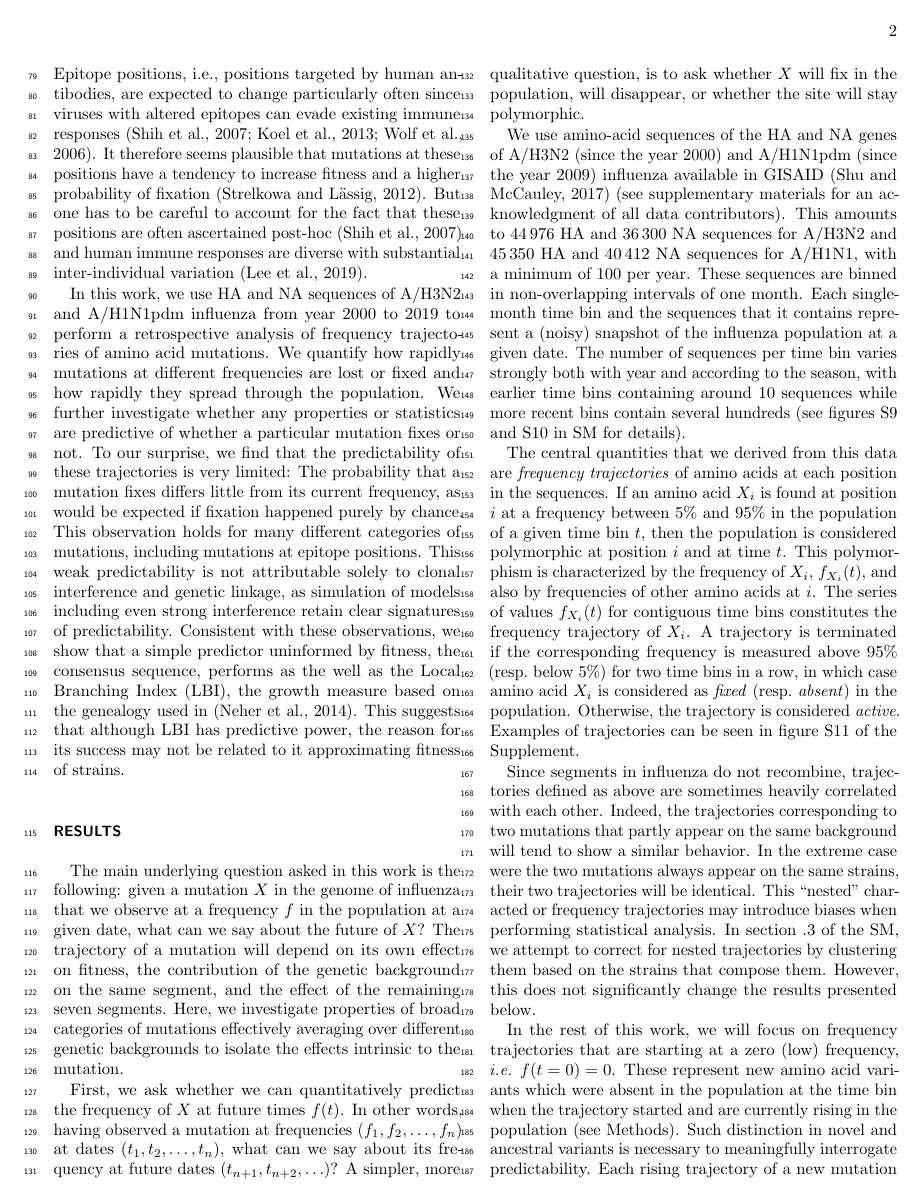
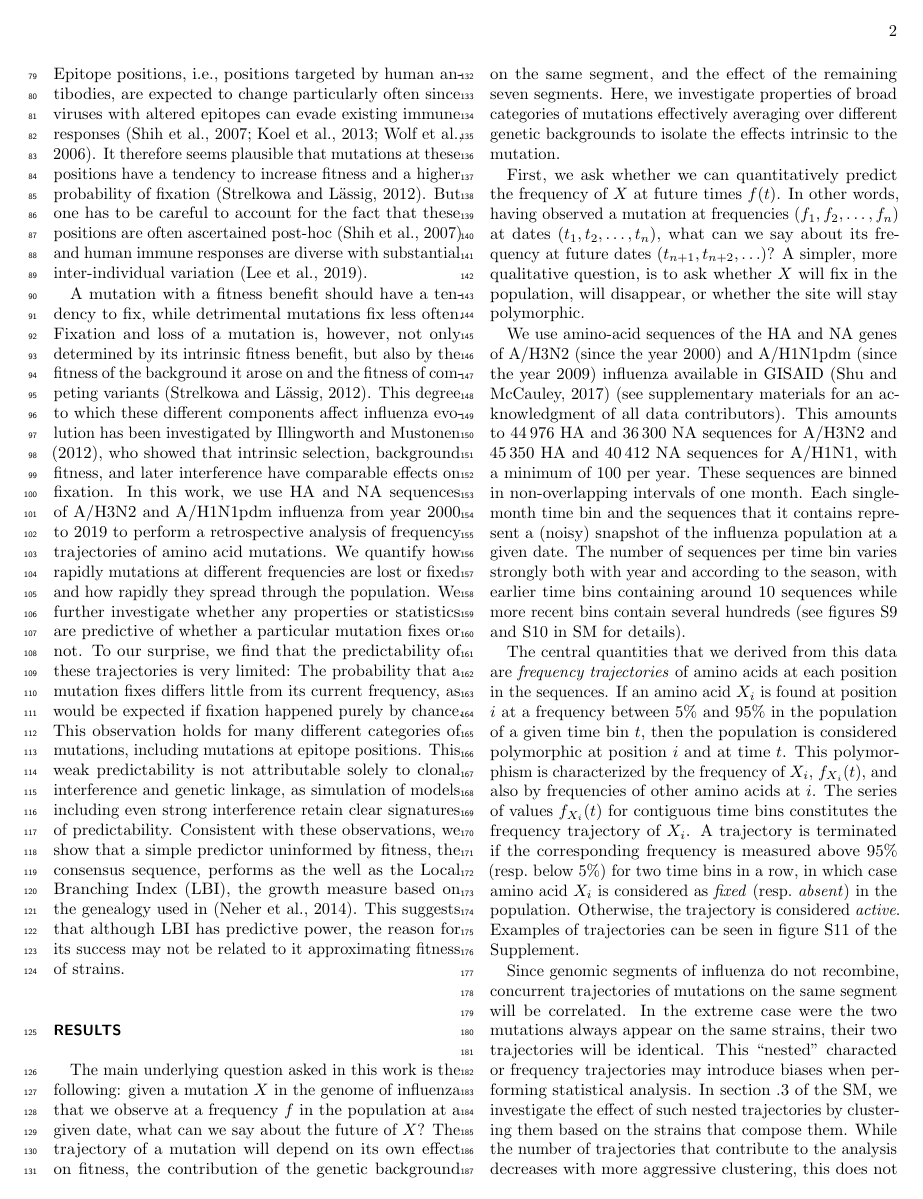
Before and after one commit to PierreBarrat/FluPred_Article, a LaTeX paper (article.tex): page 2 of 39. Compiled offline with pdfLaTeX.

Commit message:
small edits in intro

```diff
--- a/article.tex
+++ b/article.tex
@@ -90,6 +90,10 @@
     But one has to be careful to account for the fact that these positions are often ascertained post-hoc \citep{Shih6283} and human immune responses are diverse with substantial inter-individual variation
     \citep{lee_mapping_2019}.
 
+	A mutation with a fitness benefit should have a tendency to fix, while detrimental mutations fix less often.
+	Fixation and loss of a mutation is, however, not only determined by its intrinsic fitness benefit, but also by the fitness of the background it arose on and the fitness of competing variants \citep{strelkowa_clonal_2012}.
+	This degree to which these different components affect influenza evolution has been investigated by \citet{illingworth_components_2012}, who showed that intrinsic selection, background fitness, and later interference have comparable effects on fixation.
+	% Need more context/bridging
 	In this work, we use HA and NA sequences of A/H3N2 and A/H1N1pdm influenza from year 2000 to 2019 to perform a retrospective analysis of frequency trajectories of amino acid mutations.
 	We quantify how rapidly mutations at different frequencies are lost or fixed and how rapidly they spread through the population.
 	We further investigate whether any properties or statistics are predictive of whether a particular mutation fixes or not.
@@ -117,12 +121,12 @@ This amounts to $44\,976$ HA and $36\,300$ NA sequences for A/H3N2 and $45\,350$
 
 The central quantities that we derived from this data are \emph{frequency trajectories} of amino acids at each position in the sequences. If an amino acid $X_i$ is found at position $i$ at a frequency between 5\% and 95\% in the population of a given time bin $t$, then the population is considered polymorphic at position $i$ and at time $t$. This polymorphism is characterized by the frequency of $X_i$, $f_{X_i}(t)$, and also by frequencies of other amino acids at $i$. The series of values $f_{X_i}(t)$ for contiguous time bins constitutes the frequency trajectory of $X_i$. A trajectory is terminated if the corresponding frequency is measured above 95\% (resp.~below 5\%) for two time bins in a row, in which case amino acid $X_i$ is considered as \emph{fixed} (resp.~\emph{absent}) in the population. Otherwise, the trajectory is considered \emph{active}. Examples of trajectories can be seen in figure~\sref{fig:sample_trajectories} of the Supplement.
 
-Since segments in influenza do not recombine, trajectories defined as above are sometimes heavily correlated with each other.
-Indeed, the trajectories corresponding to two mutations that partly appear on the same background will tend to show a similar behavior.
+Since genomic segments of influenza do not recombine, concurrent trajectories of mutations on the same segment will be correlated.
+%Indeed, the trajectories corresponding to two mutations that partly appear on the same background will tend to show a similar behavior.
 In the extreme case were the two mutations always appear on the same strains, their two trajectories will be identical.
 This ``nested'' characted or frequency trajectories may introduce biases when performing statistical analysis.
-In section \ref{sub:correcting_for_nested_trajectories} of the SM, we attempt to correct for nested trajectories by clustering them based on the strains that compose them.
-However, this does not significantly change the results presented below.
+In section \ref{sub:correcting_for_nested_trajectories} of the SM, we investigate the effect of such nested trajectories by clustering them based on the strains that compose them.
+While the number of trajectories that contribute to the analysis decreases with more aggressive clustering, this does not significantly change the results presented below.
 
 In the rest of this work, we will focus on frequency trajectories that are starting at a zero (low) frequency, \emph{i.e.} $f(t=0)=0$.
 These represent new amino acid variants which were absent in the population at the time bin when the trajectory started and are currently rising in the population (see Methods).
```
